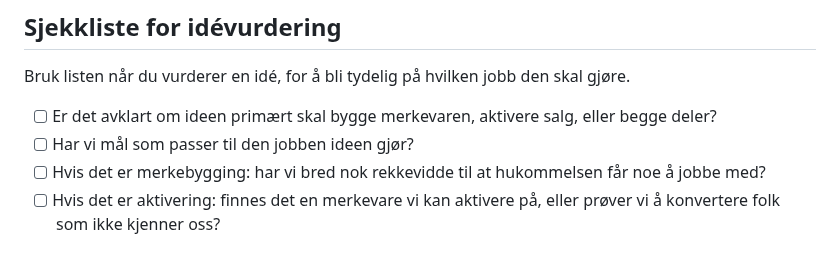
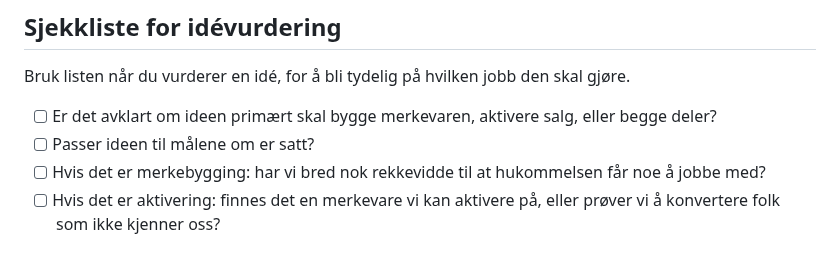
Before and after one commit to fiskaturet/morgenstern_kurs, a Markdown page: kurs-innhold/dag-2.md, the part around the change. Rendered like a GitHub page.

Commit message:
Update checklist item for clarity on goalsmål/ide
Corrected the wording in the checklist to clarify alignment with goals.

```diff
--- a/kurs-innhold/dag-2.md
+++ b/kurs-innhold/dag-2.md
@@ -89,7 +89,7 @@ Rammeverket har vært dominerende i over ti år, men tåler nyansering.
 Bruk listen når du vurderer en idé, for å bli tydelig på hvilken jobb den skal gjøre.
 
 - [ ] Er det avklart om ideen primært skal bygge merkevaren, aktivere salg, eller begge deler?
-- [ ] Har vi mål som passer til den jobben ideen gjør?
+- [ ] Passer ideen til målene om er satt?
 - [ ] Hvis det er merkebygging: har vi bred nok rekkevidde til at hukommelsen får noe å jobbe med?
 - [ ] Hvis det er aktivering: finnes det en merkevare vi kan aktivere på, eller prøver vi å konvertere folk som ikke kjenner oss?
 
```
